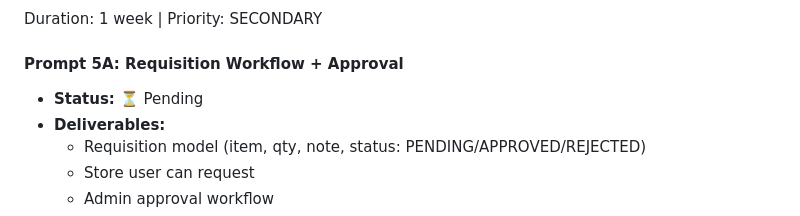
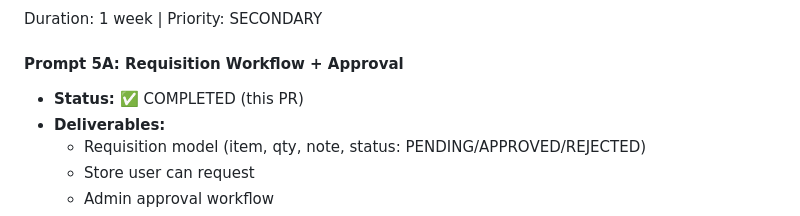
Before and after one commit to Diwak4r/ERP-System, a Markdown page: IMPLEMENTATION_GUIDE.md, the part around the change. GitHub-like rendering.

```diff
--- a/IMPLEMENTATION_GUIDE.md
+++ b/IMPLEMENTATION_GUIDE.md
@@ -179,7 +179,7 @@ Duration: 1 week | Priority: SECONDARY
 Duration: 1 week | Priority: SECONDARY
 
 #### Prompt 5A: Requisition Workflow + Approval
-- **Status:** ⏳ Pending
+- **Status:** ✅ COMPLETED (this PR)
 - **Deliverables:**
   - Requisition model (item, qty, note, status: PENDING/APPROVED/REJECTED)
   - Store user can request
```
Also changed, not shown: AGENTS.md (+11 -46 lines).
